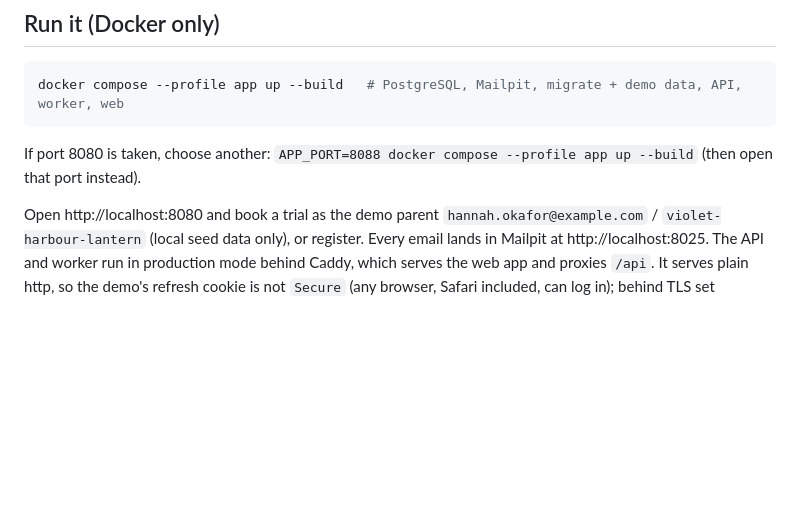
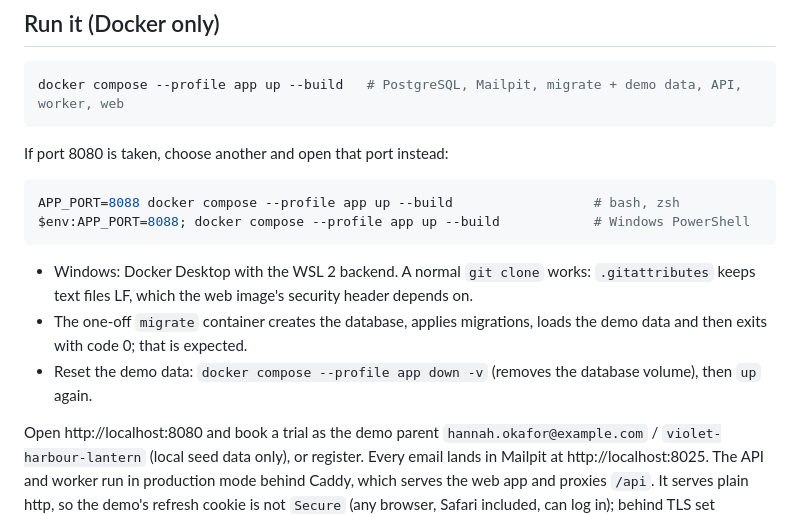
Before and after one commit to Medhashetty15/codeyoung-platform, a Markdown page: README.md, the part around the change. GitHub-like rendering; blank space fills up the shorter version.

Commit message:
docs: add Windows notes to the Docker quick start

````diff
--- a/README.md
+++ b/README.md
@@ -60,8 +60,19 @@ is no mentor or admin UI. Deliberate trade-offs:
 docker compose --profile app up --build   # PostgreSQL, Mailpit, migrate + demo data, API, worker, web
 ```
 
-If port 8080 is taken, choose another: `APP_PORT=8088 docker compose --profile app up --build`
-(then open that port instead).
+If port 8080 is taken, choose another and open that port instead:
+
+```sh
+APP_PORT=8088 docker compose --profile app up --build                  # bash, zsh
+$env:APP_PORT=8088; docker compose --profile app up --build            # Windows PowerShell
+```
+
+- Windows: Docker Desktop with the WSL 2 backend. A normal `git clone` works: `.gitattributes`
+  keeps text files LF, which the web image's security header depends on.
+- The one-off `migrate` container creates the database, applies migrations, loads the demo data
+  and then exits with code 0; that is expected.
+- Reset the demo data: `docker compose --profile app down -v` (removes the database volume), then
+  `up` again.
 
 Open http://localhost:8080 and book a trial as the demo parent `hannah.okafor@example.com` /
 `violet-harbour-lantern` (local seed data only), or register. Every email lands in Mailpit at
````
